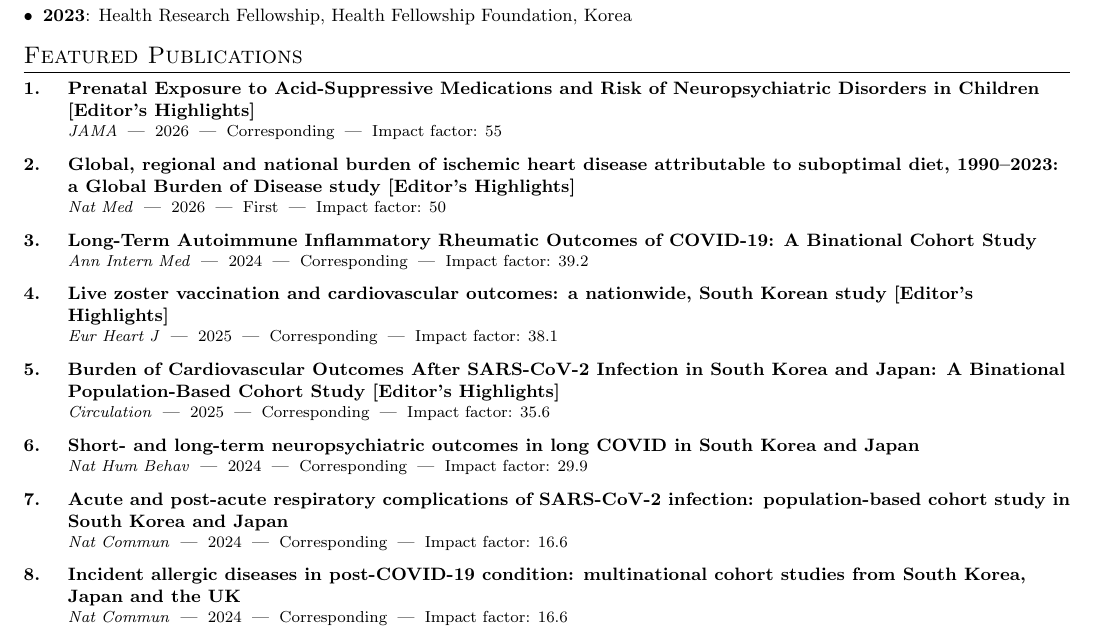
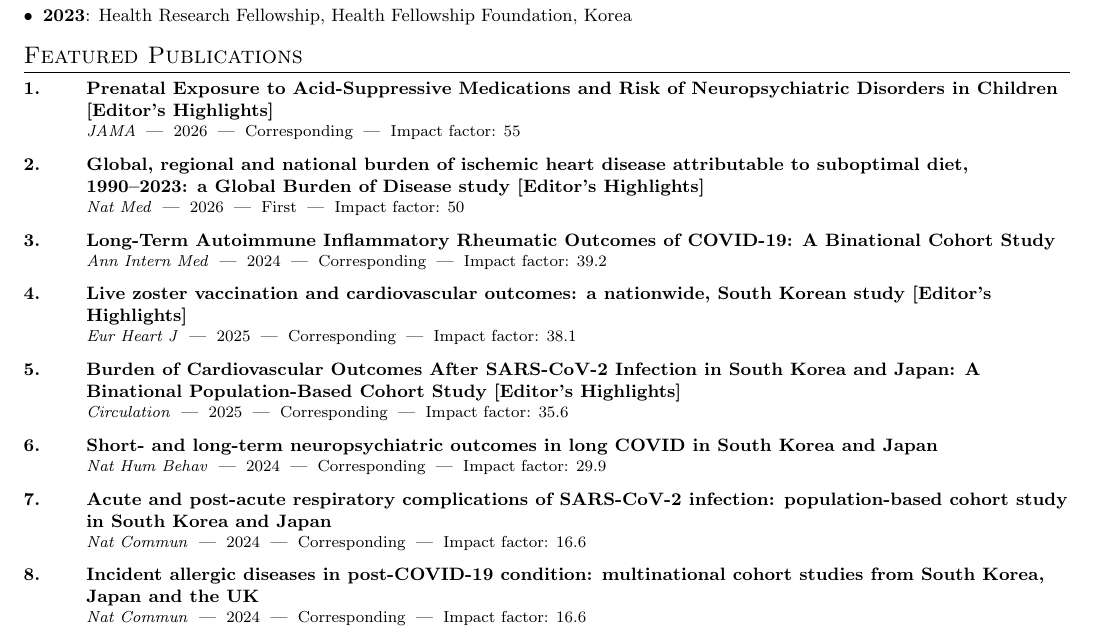
Before and after one commit to hayeon2ya/resume-template-anubhav, a LaTeX document (main.tex): part of page 1 of 9, cut so that both start at the same text. Compiled offline with pdfLaTeX.

Commit message:
Fix publication number alignment

```diff
--- a/main.tex
+++ b/main.tex
@@ -51,7 +51,7 @@
 }
 
 \newenvironment{publicationList}{
-  \begin{description}[leftmargin=2.4em, labelwidth=2.0em, labelsep=0.4em, itemsep=4pt, topsep=2pt, style=nextline]
+  \begin{description}[leftmargin=3.4em, labelwidth=3.0em, labelsep=0.4em, itemsep=4pt, topsep=2pt, style=nextline]
 }{
   \end{description}
 }
```
